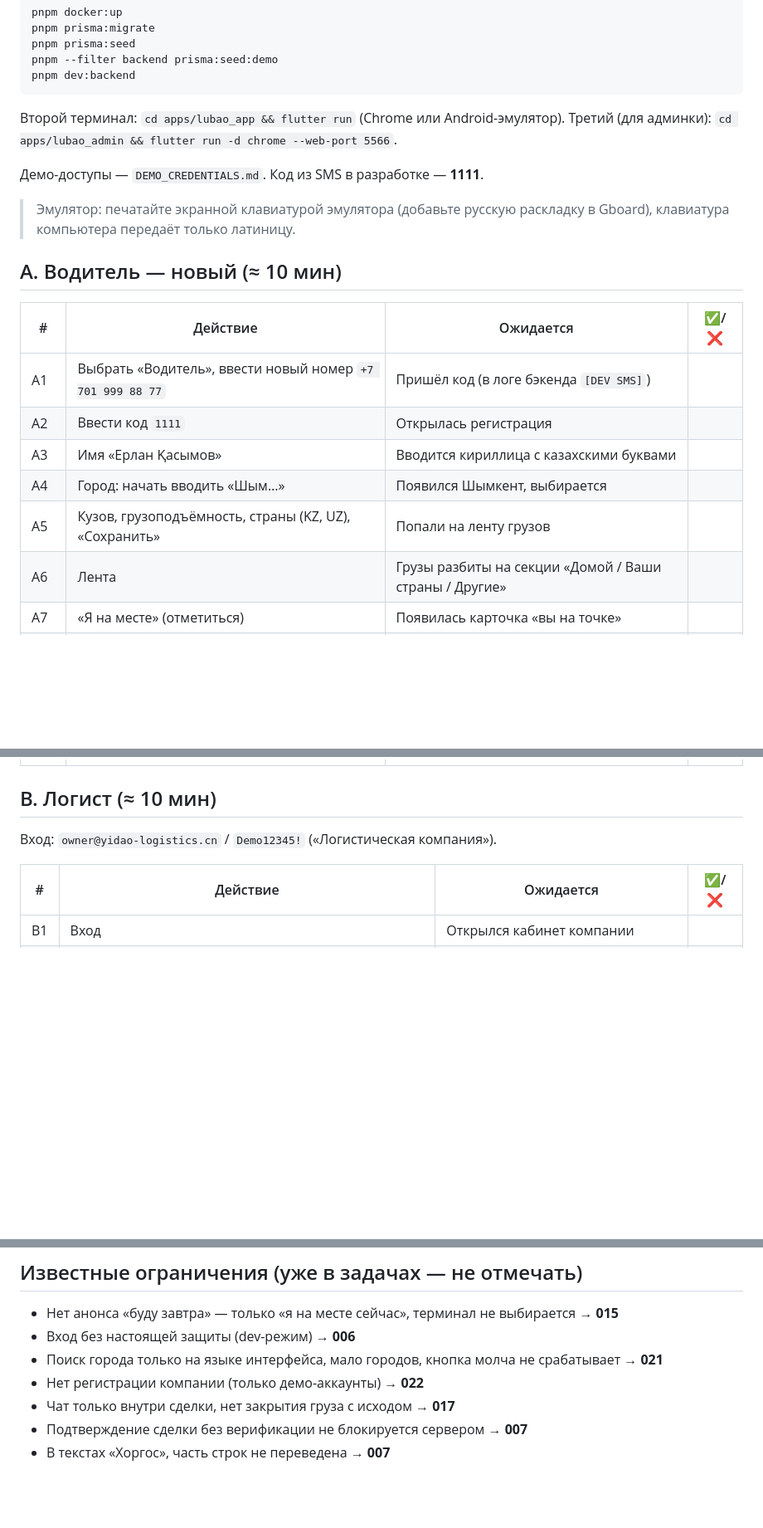
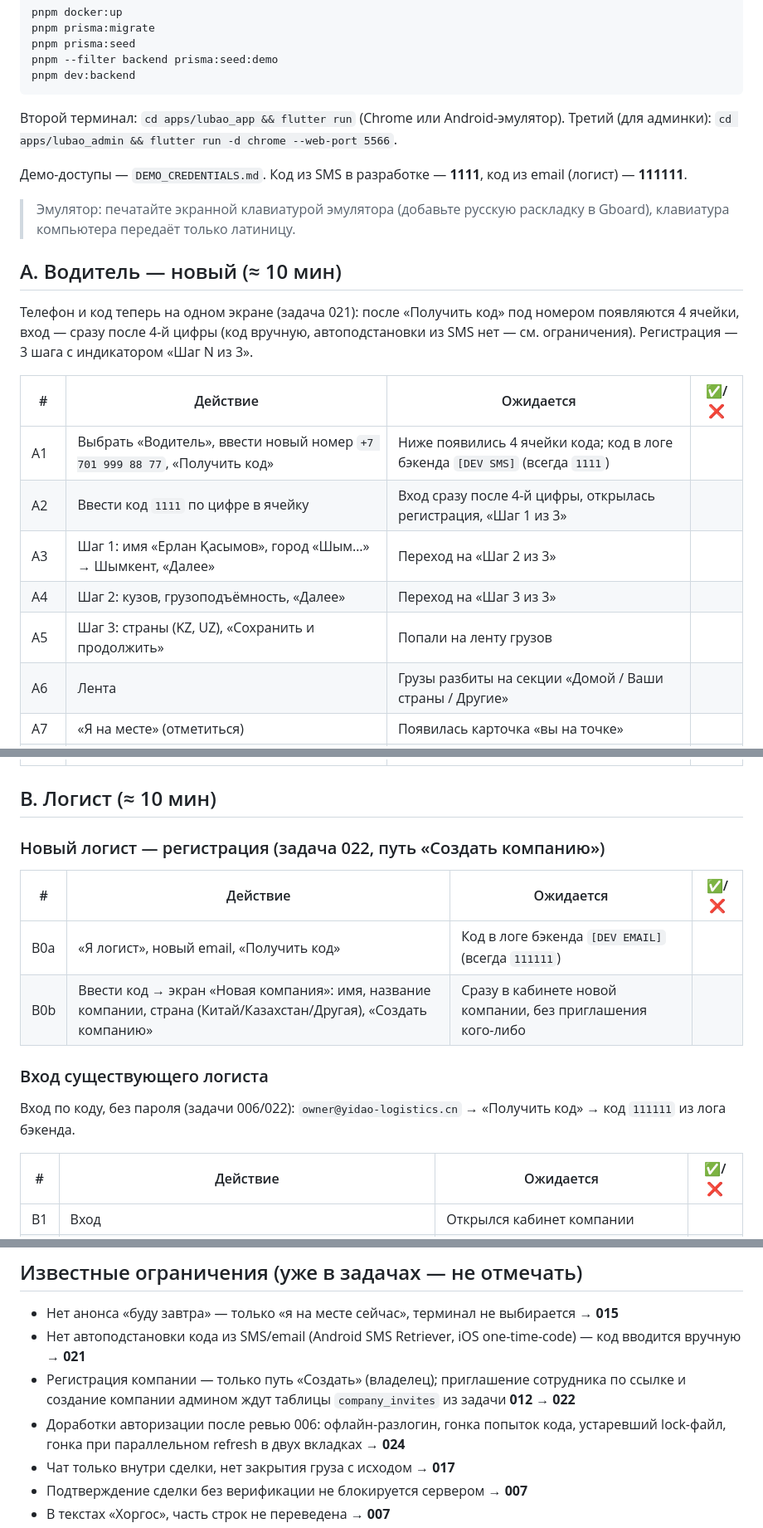
Before and after one commit to dmukayev/lubao, a Markdown page: docs/testing/smoke-test.md, 3 parts joined by grey strips. Shown at 83% size. Drawn GitHub-style; blank space fills up the shorter version.

Commit message:
docs: update smoke-test for passwordless login + registration (006/021/022)
Steps A and B now match the shipped flows: driver phone+code on one
screen with a 4-cell code and 3-step registration wizard (021); logist
email+code login and self-serve company creation (006/022). Pruned
resolved items from Known limitations (dev auth bypass, language-locked
city search) and added the real remaining gaps: no native SMS/email code
autofill, company invites/admin-creation waiting on 012, and the auth
follow-ups from task 024.

```diff
--- a/docs/testing/smoke-test.md
+++ b/docs/testing/smoke-test.md
@@ -15,18 +15,24 @@ pnpm dev:backend
 Второй терминал: `cd apps/lubao_app && flutter run` (Chrome или Android-эмулятор).
 Третий (для админки): `cd apps/lubao_admin && flutter run -d chrome --web-port 5566`.
 
-Демо-доступы — `DEMO_CREDENTIALS.md`. Код из SMS в разработке — **1111**.
+Демо-доступы — `DEMO_CREDENTIALS.md`. Код из SMS в разработке — **1111**,
+код из email (логист) — **111111**.
 
 > Эмулятор: печатайте экранной клавиатурой эмулятора (добавьте русскую раскладку в Gboard), клавиатура компьютера передаёт только латиницу.
 
 ## A. Водитель — новый (≈ 10 мин)
+Телефон и код теперь на одном экране (задача 021): после «Получить код»
+под номером появляются 4 ячейки, вход — сразу после 4-й цифры (код вручную,
+автоподстановки из SMS нет — см. ограничения). Регистрация — 3 шага с
+индикатором «Шаг N из 3».
+
 | # | Действие | Ожидается | ✅/❌ |
 |---|---|---|---|
-| A1 | Выбрать «Водитель», ввести новый номер `+7 701 999 88 77` | Пришёл код (в логе бэкенда `[DEV SMS]`) | |
-| A2 | Ввести код `1111` | Открылась регистрация | |
-| A3 | Имя «Ерлан Қасымов» | Вводится кириллица с казахскими буквами | |
-| A4 | Город: начать вводить «Шым…» | Появился Шымкент, выбирается | |
-| A5 | Кузов, грузоподъёмность, страны (KZ, UZ), «Сохранить» | Попали на ленту грузов | |
+| A1 | Выбрать «Водитель», ввести новый номер `+7 701 999 88 77`, «Получить код» | Ниже появились 4 ячейки кода; код в логе бэкенда `[DEV SMS]` (всегда `1111`) | |
+| A2 | Ввести код `1111` по цифре в ячейку | Вход сразу после 4-й цифры, открылась регистрация, «Шаг 1 из 3» | |
+| A3 | Шаг 1: имя «Ерлан Қасымов», город «Шым…» → Шымкент, «Далее» | Переход на «Шаг 2 из 3» | |
+| A4 | Шаг 2: кузов, грузоподъёмность, «Далее» | Переход на «Шаг 3 из 3» | |
+| A5 | Шаг 3: страны (KZ, UZ), «Сохранить и продолжить» | Попали на ленту грузов | |
 | A6 | Лента | Грузы разбиты на секции «Домой / Ваши страны / Другие» | |
 | A7 | «Я на месте» (отметиться) | Появилась карточка «вы на точке» | |
 | A8 | Открыть груз → «Позвонить» / WhatsApp | Открылась звонилка / WhatsApp | |
@@ -35,7 +41,16 @@ pnpm dev:backend
 | A11 | Сменить язык на 中文, затем Қазақша, затем обратно | Весь интерфейс переключается, справочники тоже | |
 
 ## B. Логист (≈ 10 мин)
-Вход: `owner@yidao-logistics.cn` / `Demo12345!` («Логистическая компания»).
+
+### Новый логист — регистрация (задача 022, путь «Создать компанию»)
+| # | Действие | Ожидается | ✅/❌ |
+|---|---|---|---|
+| B0a | «Я логист», новый email, «Получить код» | Код в логе бэкенда `[DEV EMAIL]` (всегда `111111`) | |
+| B0b | Ввести код → экран «Новая компания»: имя, название компании, страна (Китай/Казахстан/Другая), «Создать компанию» | Сразу в кабинете новой компании, без приглашения кого-либо | |
+
+### Вход существующего логиста
+Вход по коду, без пароля (задачи 006/022): `owner@yidao-logistics.cn` →
+«Получить код» → код `111111` из лога бэкенда.
 
 | # | Действие | Ожидается | ✅/❌ |
 |---|---|---|---|
@@ -71,9 +86,9 @@ pnpm dev:backend
 
 ## Известные ограничения (уже в задачах — не отмечать)
 - Нет анонса «буду завтра» — только «я на месте сейчас», терминал не выбирается → **015**
-- Вход без настоящей защиты (dev-режим) → **006**
-- Поиск города только на языке интерфейса, мало городов, кнопка молча не срабатывает → **021**
-- Нет регистрации компании (только демо-аккаунты) → **022**
+- Нет автоподстановки кода из SMS/email (Android SMS Retriever, iOS one-time-code) — код вводится вручную → **021**
+- Регистрация компании — только путь «Создать» (владелец); приглашение сотрудника по ссылке и создание компании админом ждут таблицы `company_invites` из задачи **012** → **022**
+- Доработки авторизации после ревью 006: офлайн-разлогин, гонка попыток кода, устаревший lock-файл, гонка при параллельном refresh в двух вкладках → **024**
 - Чат только внутри сделки, нет закрытия груза с исходом → **017**
 - Подтверждение сделки без верификации не блокируется сервером → **007**
 - В текстах «Хоргос», часть строк не переведена → **007**
```
Also changed, not shown: other parts of docs/testing/smoke-test.md (+2 -2 lines).
